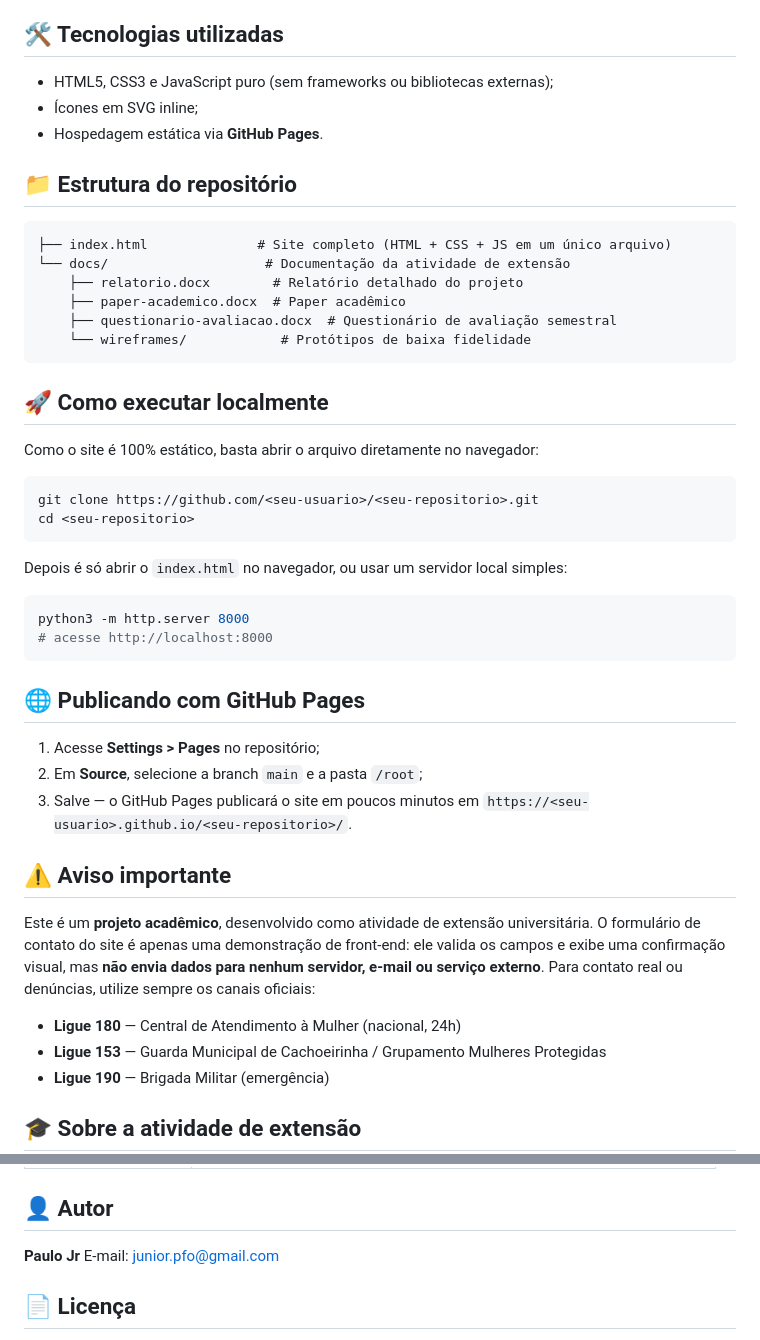
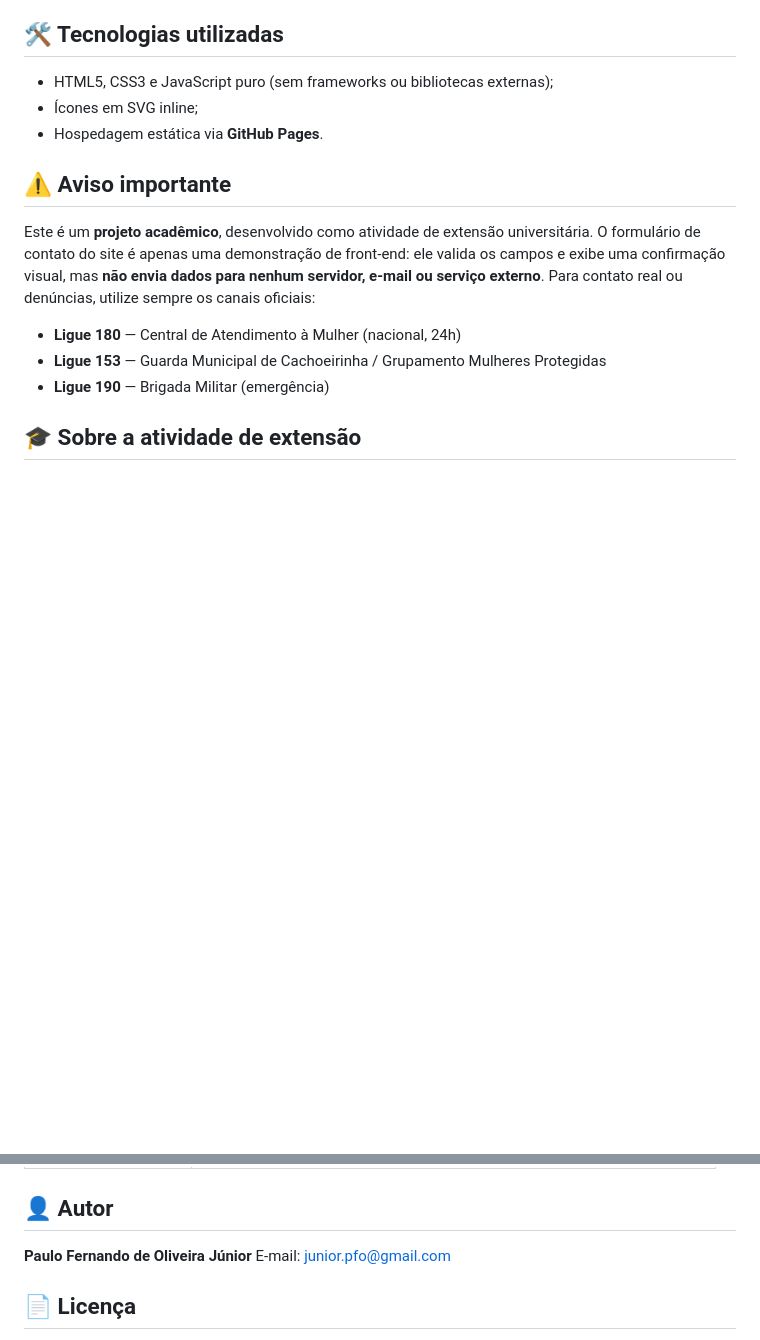
Before and after one commit to PauloFOJr/mulheres-protegidas-cachoeirinha, a Markdown page: README.md, 2 parts joined by grey strips. GitHub-like rendering; blank space fills up the shorter version.

Commit message:
Revise README to update author and remove sections
Updated author name and removed sections on repository structure, local execution, and GitHub Pages deployment.

````diff
--- a/README.md
+++ b/README.md
@@ -29,39 +29,6 @@ Este projeto tem como objetivo disponibilizar uma solução colaborativa para a
 - Ícones em SVG inline;
 - Hospedagem estática via **GitHub Pages**.
 
-## 📁 Estrutura do repositório
-
-```
-├── index.html              # Site completo (HTML + CSS + JS em um único arquivo)
-└── docs/                    # Documentação da atividade de extensão
-    ├── relatorio.docx        # Relatório detalhado do projeto
-    ├── paper-academico.docx  # Paper acadêmico
-    ├── questionario-avaliacao.docx  # Questionário de avaliação semestral
-    └── wireframes/            # Protótipos de baixa fidelidade
-```
-
-## 🚀 Como executar localmente
-
-Como o site é 100% estático, basta abrir o arquivo diretamente no navegador:
-
-```bash
-git clone https://github.com/<seu-usuario>/<seu-repositorio>.git
-cd <seu-repositorio>
-```
-
-Depois é só abrir o `index.html` no navegador, ou usar um servidor local simples:
-
-```bash
-python3 -m http.server 8000
-# acesse http://localhost:8000
-```
-
-## 🌐 Publicando com GitHub Pages
-
-1. Acesse **Settings > Pages** no repositório;
-2. Em **Source**, selecione a branch `main` e a pasta `/root`;
-3. Salve — o GitHub Pages publicará o site em poucos minutos em `https://<seu-usuario>.github.io/<seu-repositorio>/`.
-
 ## ⚠️ Aviso importante
 
 Este é um **projeto acadêmico**, desenvolvido como atividade de extensão universitária. O formulário de contato do site é apenas uma demonstração de front-end: ele valida os campos e exibe uma confirmação visual, mas **não envia dados para nenhum servidor, e-mail ou serviço externo**. Para contato real ou denúncias, utilize sempre os canais oficiais:
@@ -82,7 +49,7 @@ Este é um **projeto acadêmico**, desenvolvido como atividade de extensão univ
 
 ## 👤 Autor
 
-**Paulo Jr**
+**Paulo Fernando de Oliveira Júnior**
 E-mail: junior.pfo@gmail.com
 
 ## 📄 Licença
````
